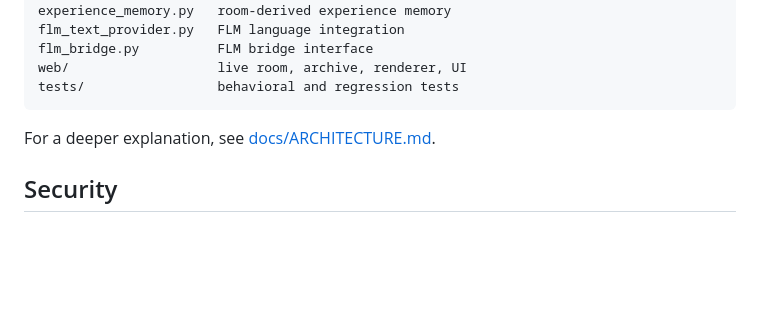
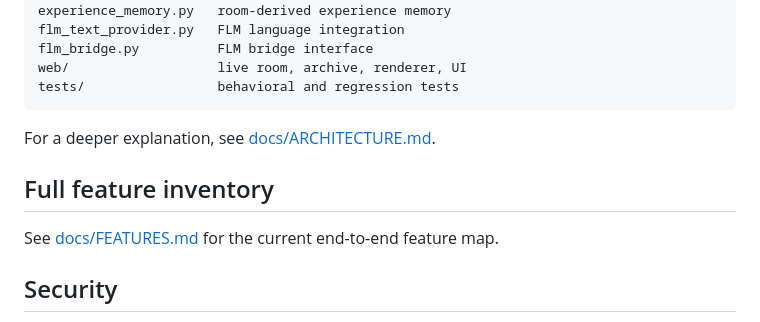
Before and after one commit to JPGFLY/jpgfly, a Markdown page: README.md, the part around the change. Rendered like a GitHub page; blank space fills up the shorter version.

Commit message:
jpgfly: link complete feature inventory

```diff
--- a/README.md
+++ b/README.md
@@ -183,6 +183,10 @@ tests/                 behavioral and regression tests
 
 For a deeper explanation, see [docs/ARCHITECTURE.md](docs/ARCHITECTURE.md).
 
+## Full feature inventory
+
+See [docs/FEATURES.md](docs/FEATURES.md) for the current end-to-end feature map.
+
 ## Security
 
 Never commit `.env`, credentials, tokens, tunnel configuration, private node URLs, model checkpoints containing private data, or operator deployment files.
```
